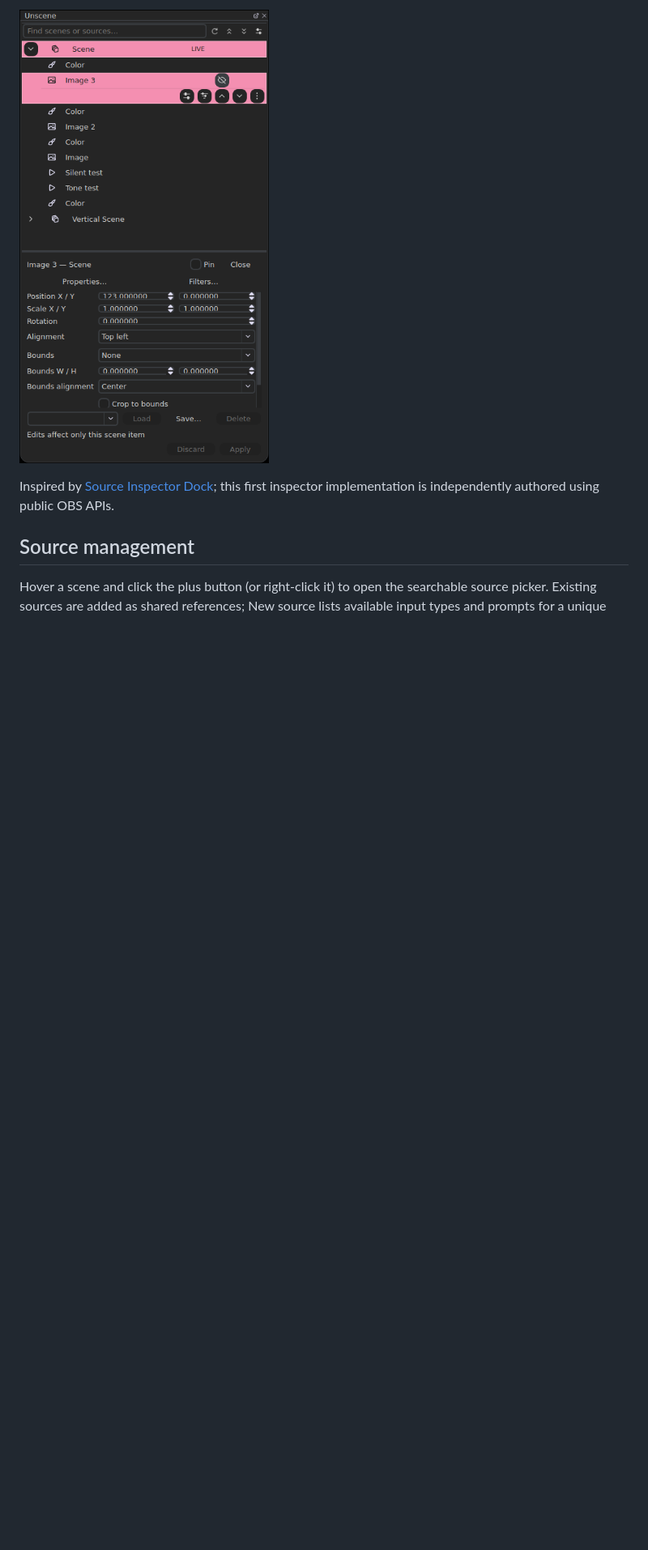
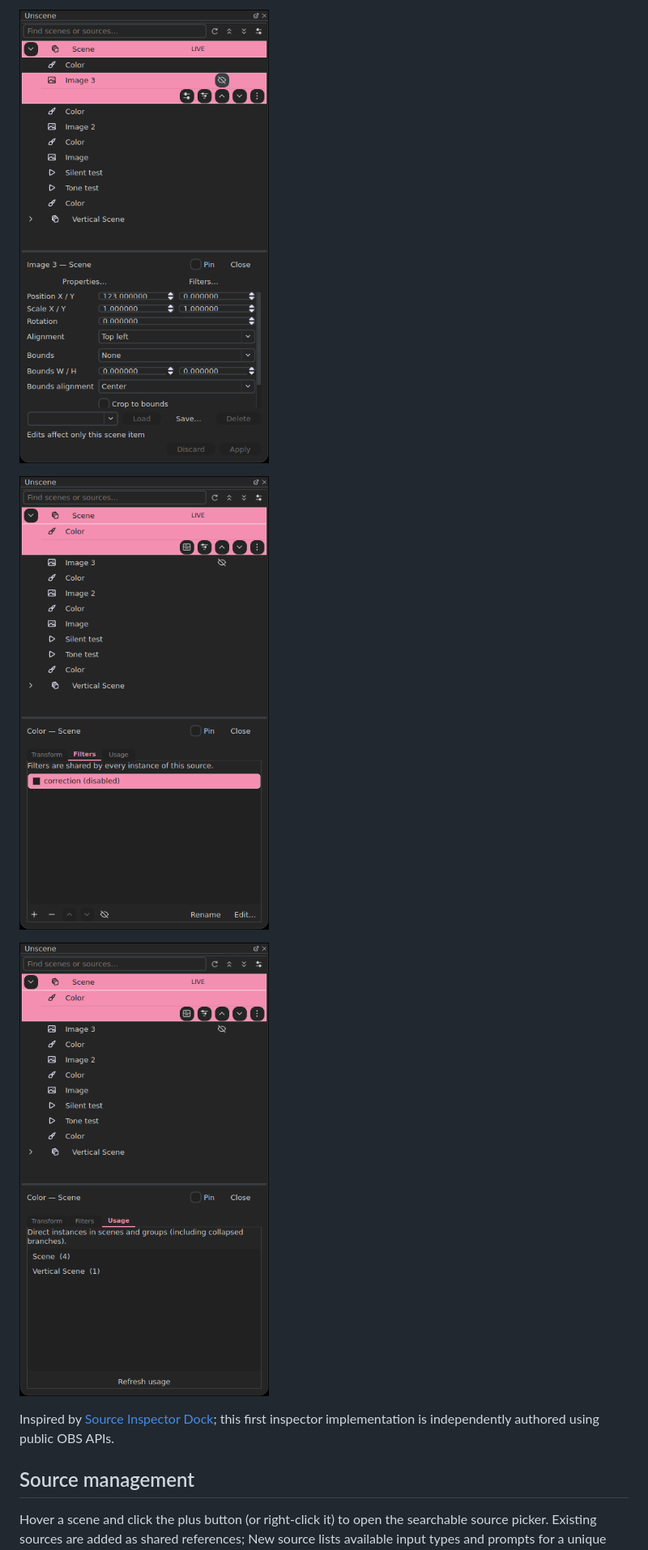
Before and after one commit to myrqyry/unscene, a Markdown page: README.md, the part around one of its changes. Shown at 81% size. GitHub-like rendering; pictures changed too: docs/screenshots/filter-inspector.png (added), docs/screenshots/source-usage.png (added); blank space fills up the shorter version.

Commit message:
feat: integrate filter stack and shared source usage inspector

```diff
--- a/README.md
+++ b/README.md
@@ -31,5 +31,9 @@ Expand a visual source and click the Inspector button (or More actions → Open
 
 ![Transform inspector](docs/screenshots/transform-inspector.png)
+
+![Filter inspector](docs/screenshots/filter-inspector.png)
+
+![Shared source usage](docs/screenshots/source-usage.png)
 
 Inspired by [Source Inspector Dock](https://github.com/prgmitchell/source-inspector-dock); this first inspector implementation is independently authored using public OBS APIs.
 
```
Also changed, not shown: other parts of README.md (+1 -1 lines), ACTIVE_WORK.md (+3 -0 lines), 6 other files.
